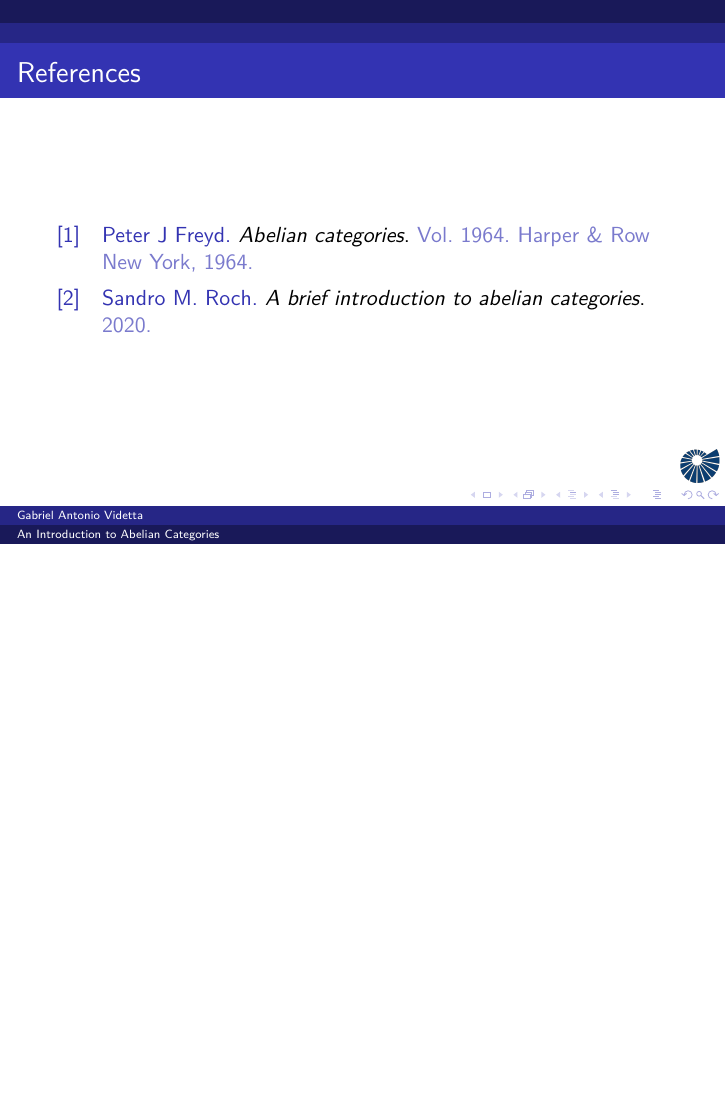
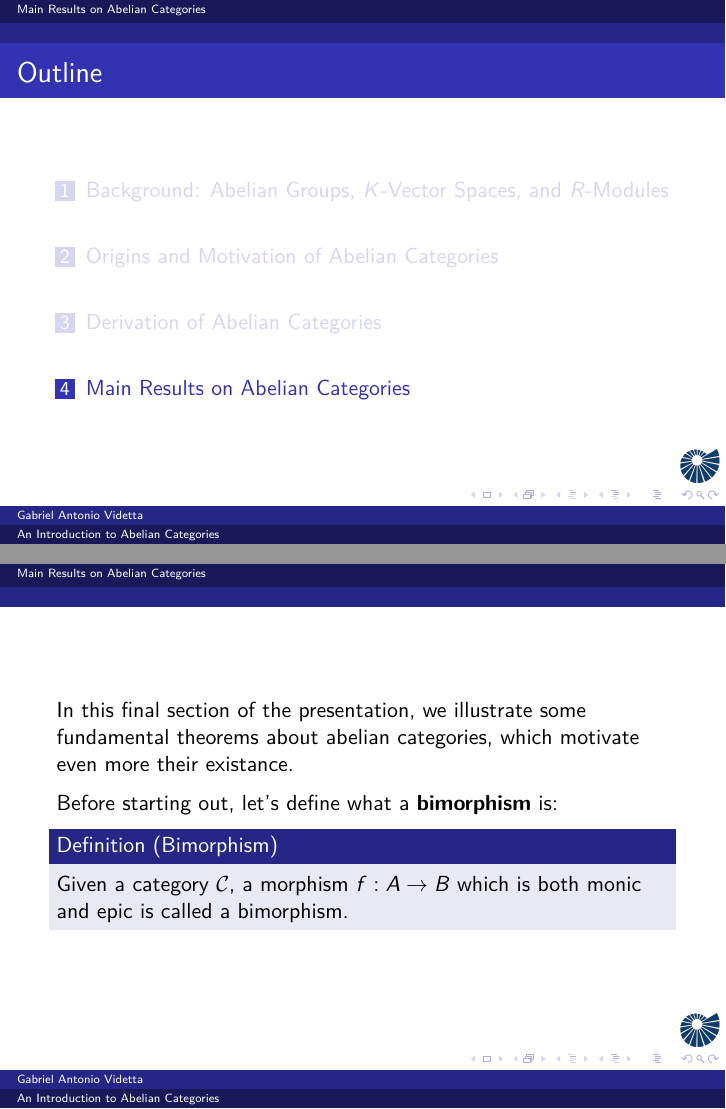
Before and after one commit to hearot/abelian-categories, LaTeX slides (main.tex): page 36 of 36 before the commit and pages 36 and 37 of 39 after it, the two joined at a grey line, the shorter picture padded with empty space. Compiled offline with pdfLaTeX.

Commit message:
feat: start the results section

```diff
--- a/main.tex
+++ b/main.tex
@@ -15,9 +15,9 @@
 \DeclareMathOperator{\im}{im}
 \DeclareMathOperator{\id}{id}
 
+\newcommand{\NN}{\mathbb{N}}
 \newcommand{\ZZ}{\mathbb{Z}}
 \newcommand{\cat}[1]{\mathsf{#1}}
-\newcommand{\ob}{\cat{ob}}
 
 \title{An Introduction to Abelian Categories}
 
@@ -507,6 +507,39 @@
 \end{frame}
 
 %%
+% Main Results on Abelian Categories
+%%
+
+\section{Main Results on Abelian Categories}
+
+\begin{frame}
+    In this final section of the presentation, we illustrate
+    some fundamental theorems about abelian categories, which
+    motivate even more their existance. \medskip
+
+    Before starting out, let's
+    define what a \textbf{bimorphism} is:
+
+    \begin{definition}[Bimorphism]
+        Given a category $\mathcal{C}$, a morphism
+        $f : A \to B$ which is both monic and epic is
+        called a bimorphism.
+    \end{definition}
+\end{frame}
+
+\begin{frame}
+    In a general category, bimorphisms and isomorphisms do not
+    coincide. For example, in $\cat{Mon}$, $\iota : \NN \to \ZZ$
+    is a bimorphism, even though $\NN \not\cong \ZZ$. \medskip
+
+    This is not the case for abelian categories:
+    \begin{theorem}
+        Given an abelian category $\cat{C}$, bimorphisms are
+        always isomorphisms.
+    \end{theorem}
+\end{frame}
+
+%%
 % References
 %%
 
```
Also changed, not shown: main.pdf.
